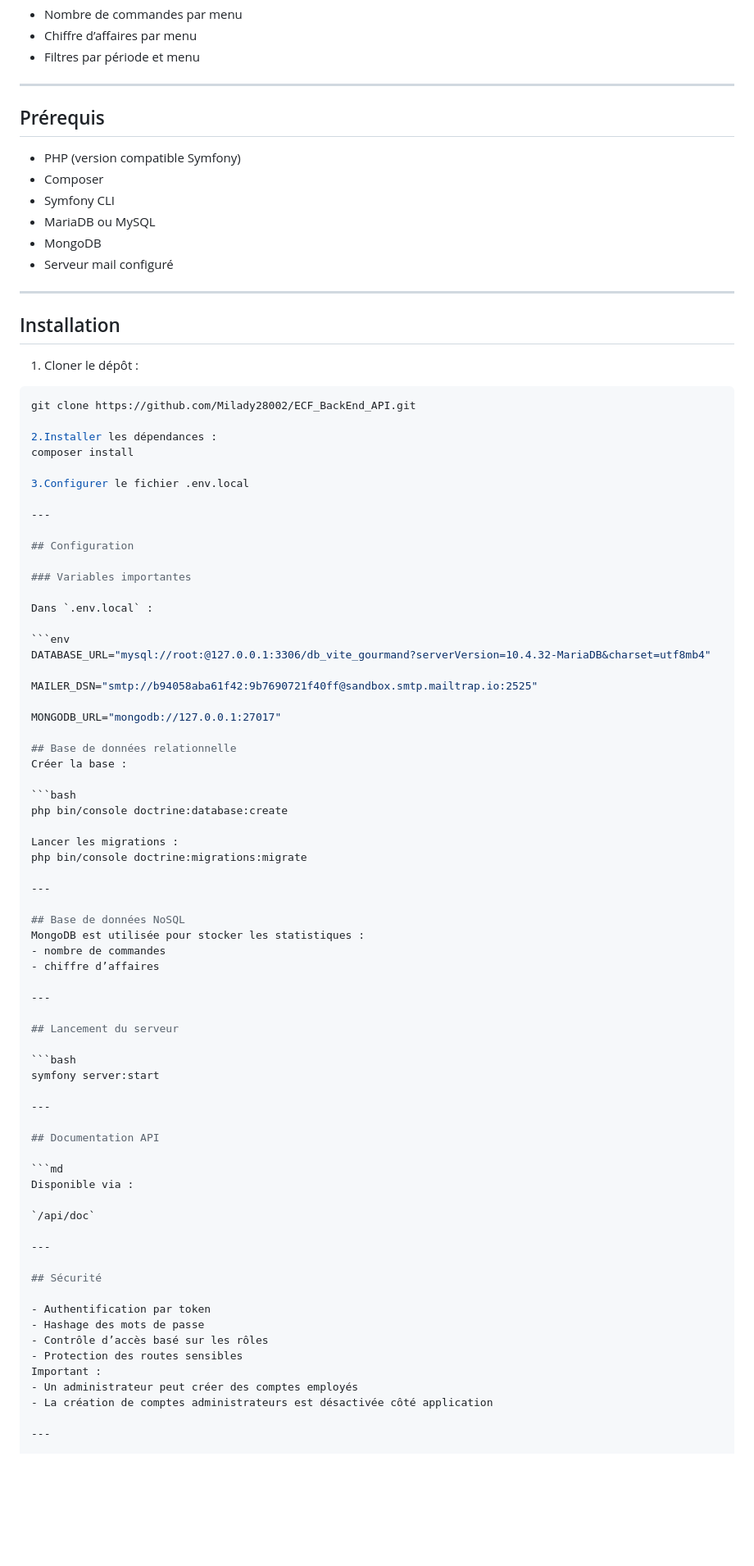
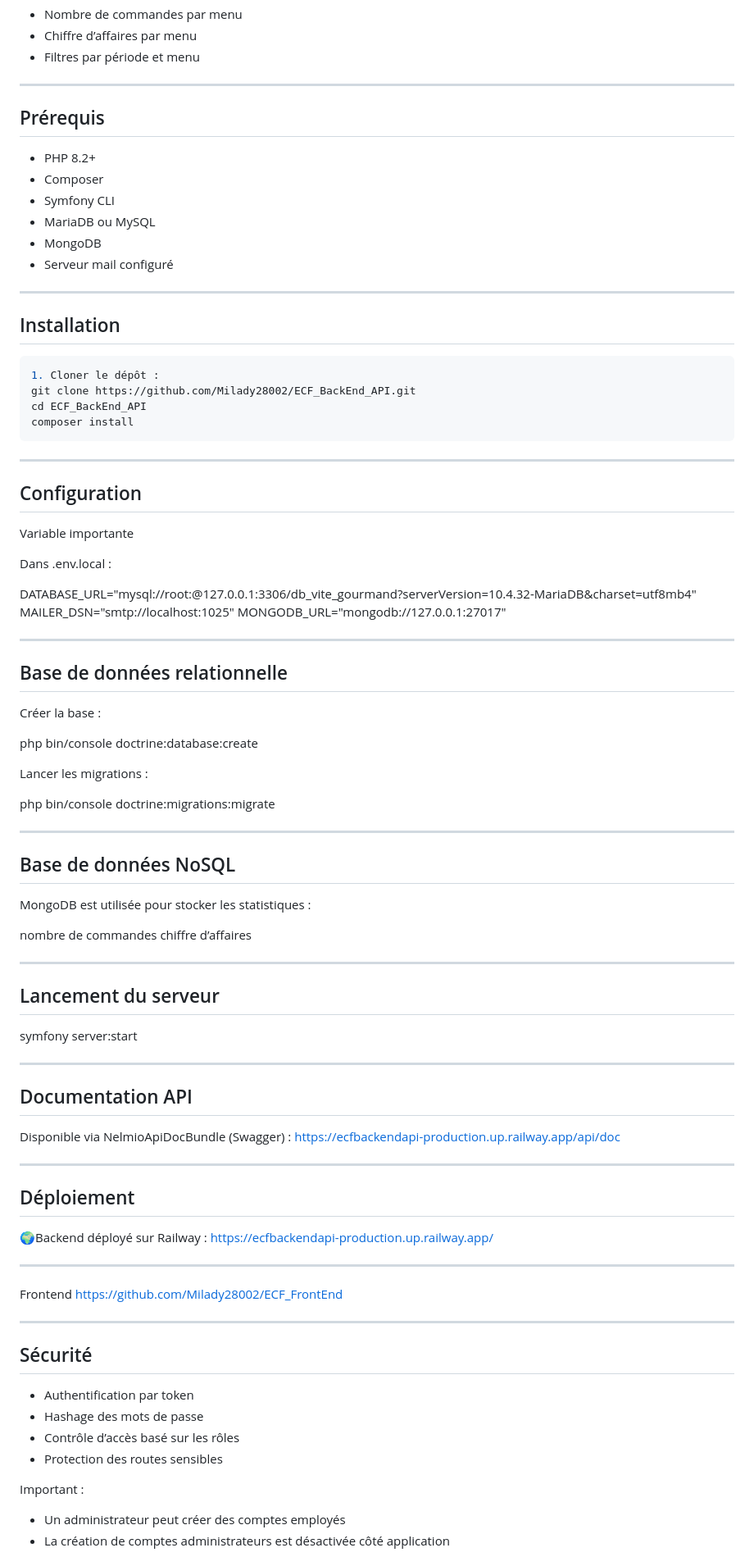
Before and after one commit to Milady28002/ECF_BackEnd_API, a Markdown page: README.md, the part around one of its changes. Shown at 82% size. Drawn GitHub-style; blank space fills up the shorter version.

Commit message:
docs: update README backend (clean version)

````diff
--- a/README.md
+++ b/README.md
@@ -74,9 +77,9 @@ Il expose une API REST permettant de gérer :
 
 ---
 
-##  Prérequis
+## Prérequis
 
-- PHP (version compatible Symfony)
+- PHP 8.2+
 - Composer
 - Symfony CLI
 - MariaDB ou MySQL
@@ -87,71 +90,75 @@ Il expose une API REST permettant de gérer :
 
 ## Installation
 
+```bash
 1. Cloner le dépôt :
-
-```bash
 git clone https://github.com/Milady28002/ECF_BackEnd_API.git
-
-2.Installer les dépendances :
+cd ECF_BackEnd_API
 composer install
-
-3.Configurer le fichier .env.local
-
+```
 ---
 
 ## Configuration
+Variable importante
 
-### Variables importantes
+Dans .env.local :
 
-Dans `.env.local` :
+DATABASE_URL="mysql://root:@127.0.0.1:3306/db_vite_gourmand?serverVersion=10.4.32-MariaDB&charset=utf8mb4"
+MAILER_DSN="smtp://localhost:1025"
+MONGODB_URL="mongodb://127.0.0.1:27017"
 
-```env
-DATABASE_URL="mysql://root:@127.0.0.1:3306/db_vite_gourmand?serverVersion=10.4.32-MariaDB&charset=utf8mb4"
-
-MAILER_DSN="smtp://b94058aba61f42:9b7690721f40ff@sandbox.smtp.mailtrap.io:2525"
-
-MONGODB_URL="mongodb://127.0.0.1:27017"
+---
 
 ## Base de données relationnelle
 Créer la base :
 
-```bash
 php bin/console doctrine:database:create
 
 Lancer les migrations :
+
 php bin/console doctrine:migrations:migrate
 
 ---
 
 ## Base de données NoSQL
 MongoDB est utilisée pour stocker les statistiques :
-- nombre de commandes
-- chiffre d’affaires
+
+nombre de commandes
+chiffre d’affaires
 
 ---
 
 ## Lancement du serveur
-
-```bash
 symfony server:start
 
 ---
 
 ## Documentation API
 
-```md
-Disponible via :
+Disponible via NelmioApiDocBundle (Swagger) :
+https://ecfbackendapi-production.up.railway.app/api/doc
 
-`/api/doc`
+
+---
+
+## Déploiement
+
+🌍Backend déployé sur Railway :
+https://ecfbackendapi-production.up.railway.app/
+
+---
+
+Frontend
+https://github.com/Milady28002/ECF_FrontEnd
 
 ---
 
 ## Sécurité
-
 - Authentification par token
 - Hashage des mots de passe
 - Contrôle d’accès basé sur les rôles
 - Protection des routes sensibles
+
 Important :
 - Un administrateur peut créer des comptes employés
 - La création de comptes administrateurs est désactivée côté application
````
Also changed, not shown: other parts of README.md (+31 -28 lines).
